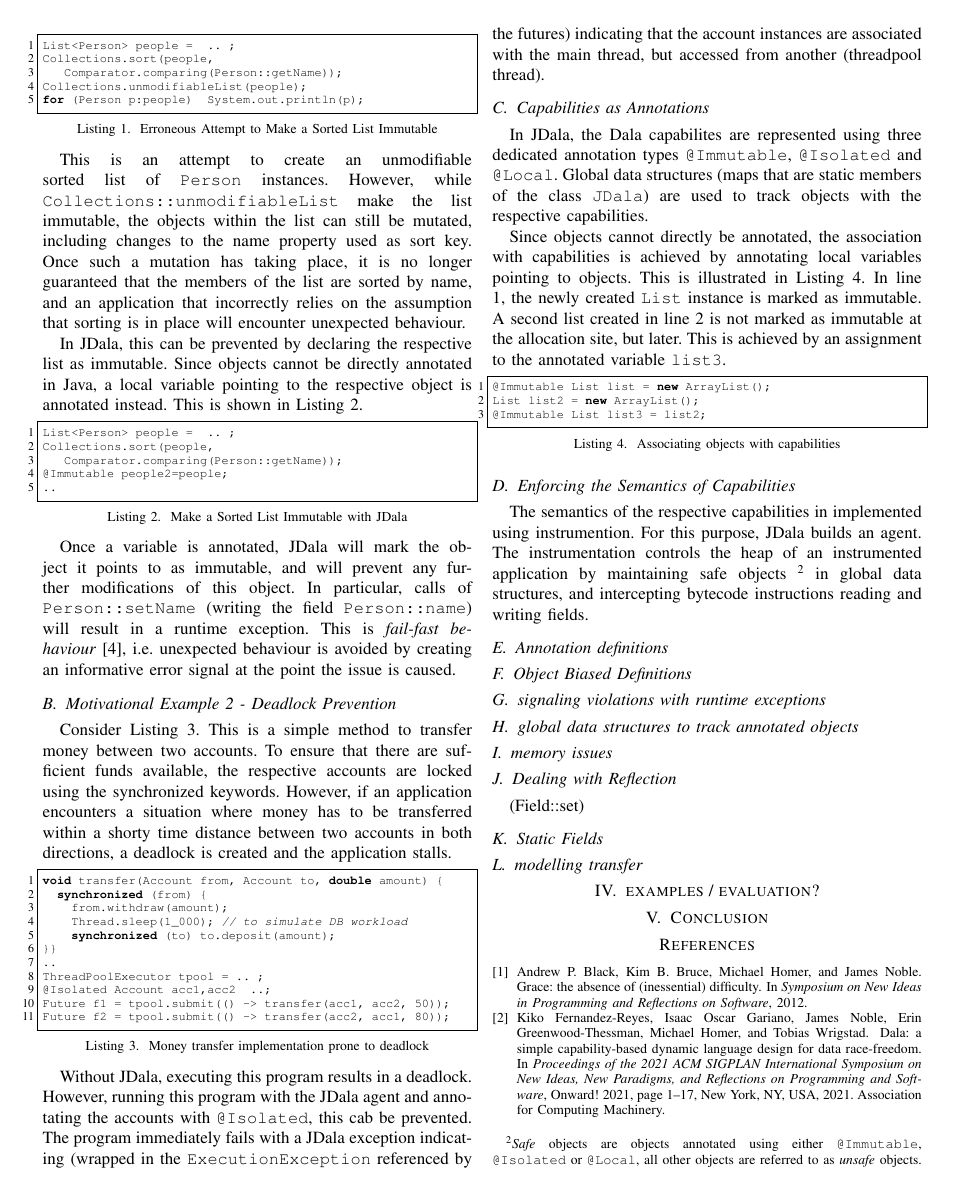
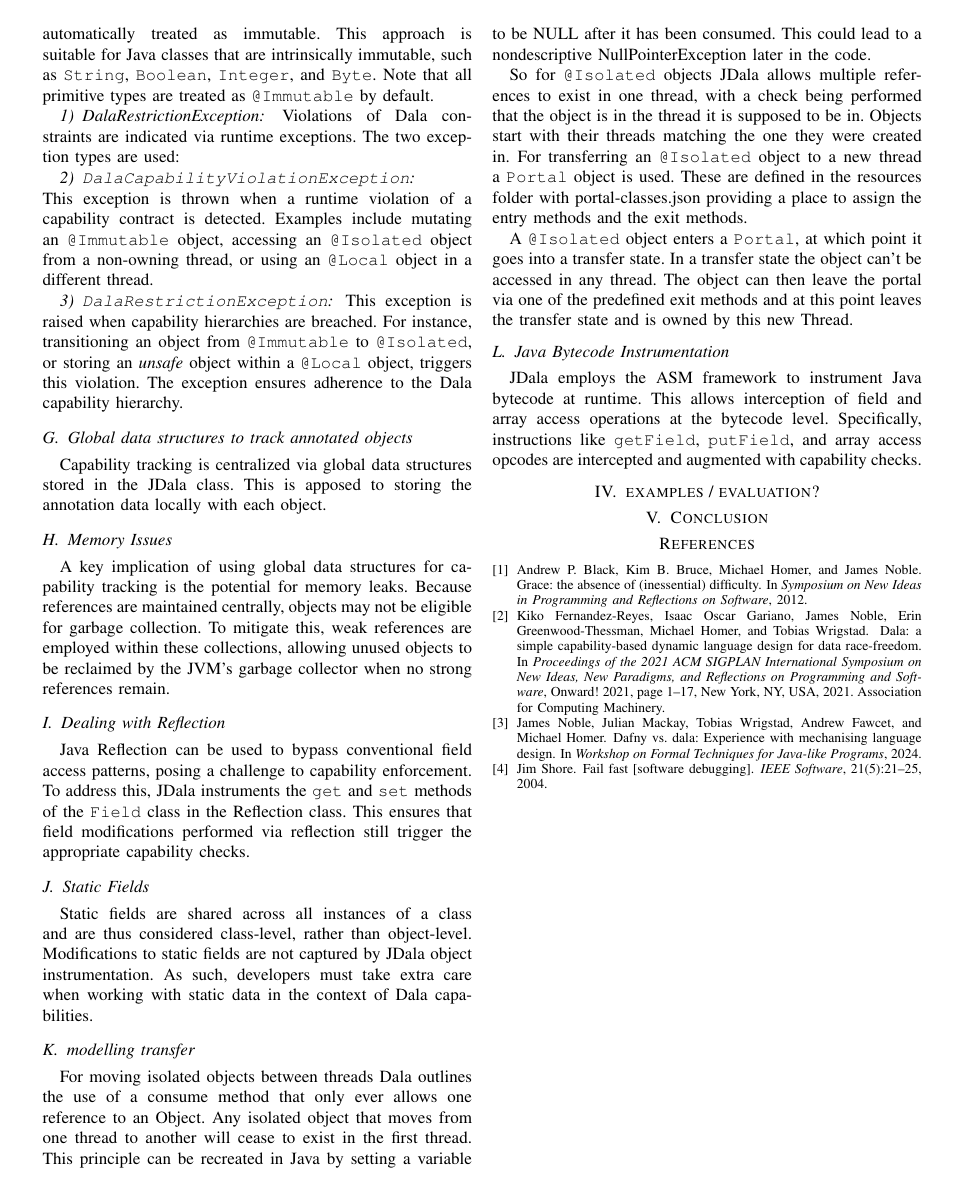
Before and after one commit to jensdietrich/jdala, a LaTeX paper (docs/report/JDala.tex, which reads docs/report/design.tex): page 2 of 3 before the commit and page 3 of 3 after it. Compiled offline with pdfLaTeX; a missing font is replaced by an installed copy or a similar font; a LaTeX package or settings file that is missing is left out.

Commit message:
Add information on JDala design

```diff
--- a/docs/report/JDala.tex
+++ b/docs/report/JDala.tex
@@ -19,6 +19,7 @@
 \newcommand{\Immutable}{\texttt{@Immutable}\xspace}
 \newcommand{\Local}{\texttt{@Local}\xspace}
 \newcommand{\Isolated}{\texttt{@Isolated}\xspace}
+\newcommand{\portal}{\texttt{Portal}\xspace}
 
 \def\BibTeX{{\rm B\kern-.05em{\sc i\kern-.025em b}\kern-.08em
     T\kern-.1667em\lower.7ex\hbox{E}\kern-.125emX}}
--- a/docs/report/design.tex
+++ b/docs/report/design.tex
@@ -79,24 +87,39 @@ The semantics of the respective capabilities in implemented using instrumention.
+A secondary mechanism applies only to \Immutable capabilities and involves defining immutable classes globally. Classes listed in \texttt{resources/immutable-classes.txt} are automatically treated as immutable. This approach is suitable for Java classes that are intrinsically immutable, such as \texttt{String}, \texttt{Boolean}, \texttt{Integer}, and \texttt{Byte}. Note that all primitive types are treated as \texttt{@Immutable} by default.
 
 
+\subsubsection{DalaRestrictionException}
+
+Violations of \dala constraints are indicated via runtime exceptions. The two exception types are used:
+
+\subsubsection{\texttt{DalaCapabilityViolationException}}
+This exception is thrown when a runtime violation of a capability contract is detected. Examples include mutating an \Immutable object, accessing an \Isolated object from a non-owning thread, or using an \Local object in a different thread.
+
+\subsubsection{\texttt{DalaRestrictionException}}
+This exception is raised when capability hierarchies are breached. For instance, transitioning an object from \Immutable to \Isolated, or storing an \textit{unsafe} object within a \Local object, triggers this violation. The exception ensures adherence to the \dala capability hierarchy.
+
+\subsection{Global data structures to track annotated objects}
+\label{subsection:globalDataStructures}
+Capability tracking is centralized via global data structures stored in the \jdala class. This is apposed to storing the annotation data locally with each object.
+
+\subsection{Memory Issues}
+A key implication of using global data structures for capability tracking is the potential for memory leaks. Because references are maintained centrally, objects may not be eligible for garbage collection. To mitigate this, weak references are employed within these collections, allowing unused objects to be reclaimed by the JVM's garbage collector when no strong references remain.
 
 
-
-\subsection{Annotation definitions}
-
-\subsection{Object Biased Definitions}
-
-\subsection{signaling violations with runtime exceptions}
-
-\subsection{global data structures to track annotated objects}
-
-\subsection{memory issues}
-
 \subsection{Dealing with Reflection}
-(Field::set)
+Java Reflection can be used to bypass conventional field access patterns, posing a challenge to capability enforcement. To address this, \jdala instruments the \texttt{get} and \texttt{set} methods of the \texttt{Field} class in the Reflection class. This ensures that field modifications performed via reflection still trigger the appropriate capability checks.
 
 \subsection{Static Fields}
+Static fields are shared across all instances of a class and are thus considered class-level, rather than object-level. Modifications to static fields are not captured by \jdala object instrumentation. As such, developers must take extra care when working with static data in the context of \dala capabilities.
 
 \subsection{modelling transfer}
+For moving isolated objects between threads \dala outlines the use of a consume method that only ever allows one reference to an Object. Any isolated object that moves from one thread to another will cease to exist in the first thread. This principle can be recreated in Java by setting a variable to be NULL after it has been consumed. This could lead to a nondescriptive NullPointerException later in the code.
+
+So for \Isolated objects \jdala allows multiple references to exist in one thread, with a check being performed that the object is in the thread it is supposed to be in. Objects start with their threads matching the one they were created in. For transferring an \Isolated object to a new thread a \portal object is used. These are defined in the resources folder with portal-classes.json providing a place to assign the entry methods and the exit methods.
+
+A \Isolated object enters a \portal, at which point it goes into a transfer state. In a transfer state the object can't be accessed in any thread. The object can then leave the portal via one of the predefined exit methods and at this point leaves the transfer state and is owned by this new Thread.
 
 
+\subsection{Java Bytecode Instrumentation}
+\jdala employs the ASM framework to instrument Java bytecode at runtime. This allows interception of field and array access operations at the bytecode level. Specifically, instructions like \texttt{getField}, \texttt{putField}, and array access opcodes are intercepted and augmented with capability checks.
+
 \end{document}
```
Also changed, not shown: docs/report/JDala.tex (10 more changed lines), docs/report/design.tex (8 more changed lines).
